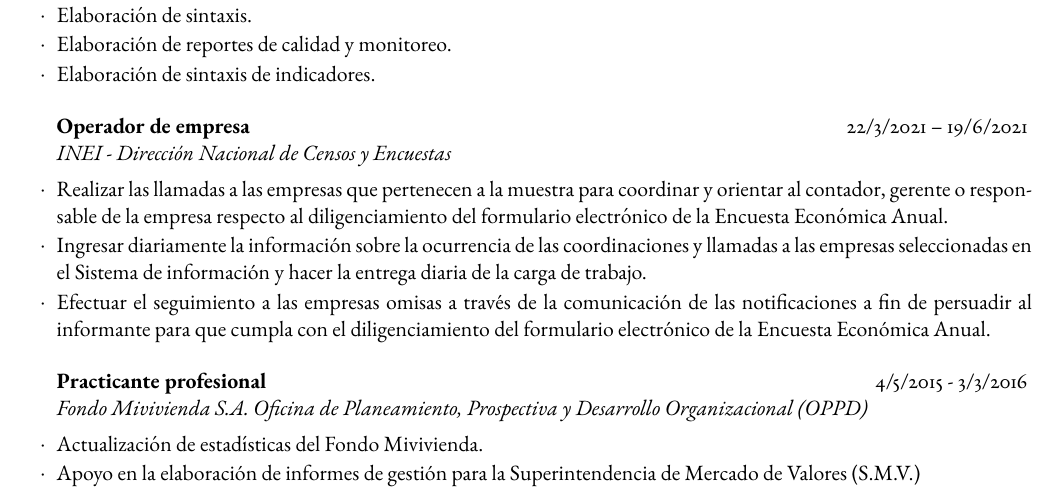
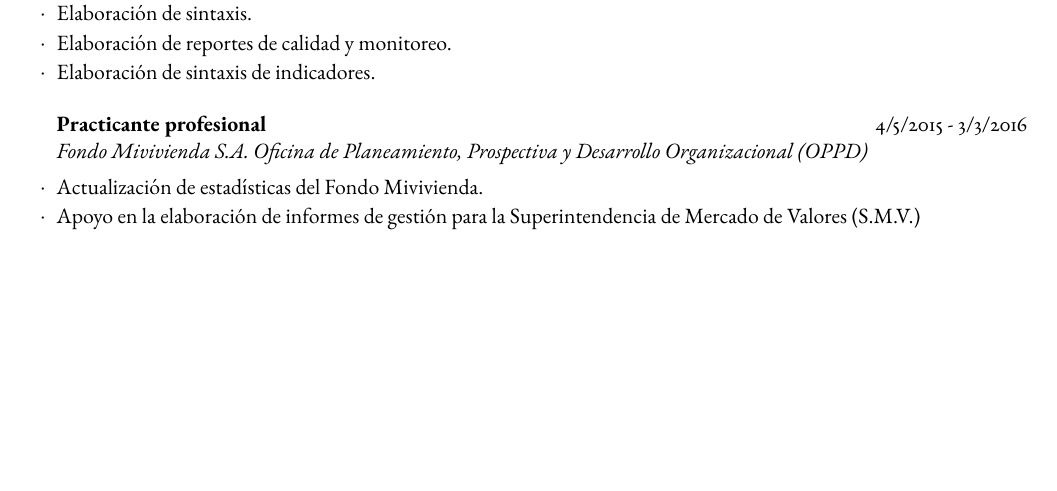
Before and after one commit to atalaveracuya/CV, a LaTeX CV (TalaveraCV.tex): part of page 2 of 3, cut so that both start at the same text, the shorter picture padded with empty space. Compiled offline with pdfLaTeX.

Commit message:
actualizado

```diff
--- a/TalaveraCV.tex
+++ b/TalaveraCV.tex
@@ -125,14 +125,6 @@
 
 			%------------------------------------------------
 
-			\begin{rSubsection}{Operador de empresa}{22/3/2021 – 19/6/2021}{INEI - Dirección Nacional de Censos y Encuestas}{}
-				\item Realizar las llamadas a las empresas que pertenecen a la muestra para coordinar y orientar al contador, gerente o responsable de la empresa respecto al diligenciamiento del formulario electrónico de la Encuesta Económica Anual.
-				\item Ingresar diariamente la información sobre la ocurrencia de las coordinaciones y llamadas a las empresas seleccionadas en el Sistema de información y hacer la entrega diaria de la carga de trabajo.
-				\item Efectuar el seguimiento a las empresas omisas a través de la comunicación de las notificaciones a fin de persuadir al informante para que cumpla con el diligenciamiento del formulario electrónico de la Encuesta Económica Anual.
-			\end{rSubsection}
-
-			%------------------------------------------------
-
 			\begin{rSubsection}{Practicante profesional}{4/5/2015 - 3/3/2016}{Fondo Mivivienda S.A. Oficina de Planeamiento, Prospectiva y Desarrollo Organizacional (OPPD)}{}
 				\item	Actualización de estadísticas del Fondo Mivivienda.
 				\item	Apoyo en la elaboración de informes de gestión para la Superintendencia de Mercado de Valores (S.M.V.)
```
Also changed, not shown: TalaveraCV.pdf, 3 other files.
